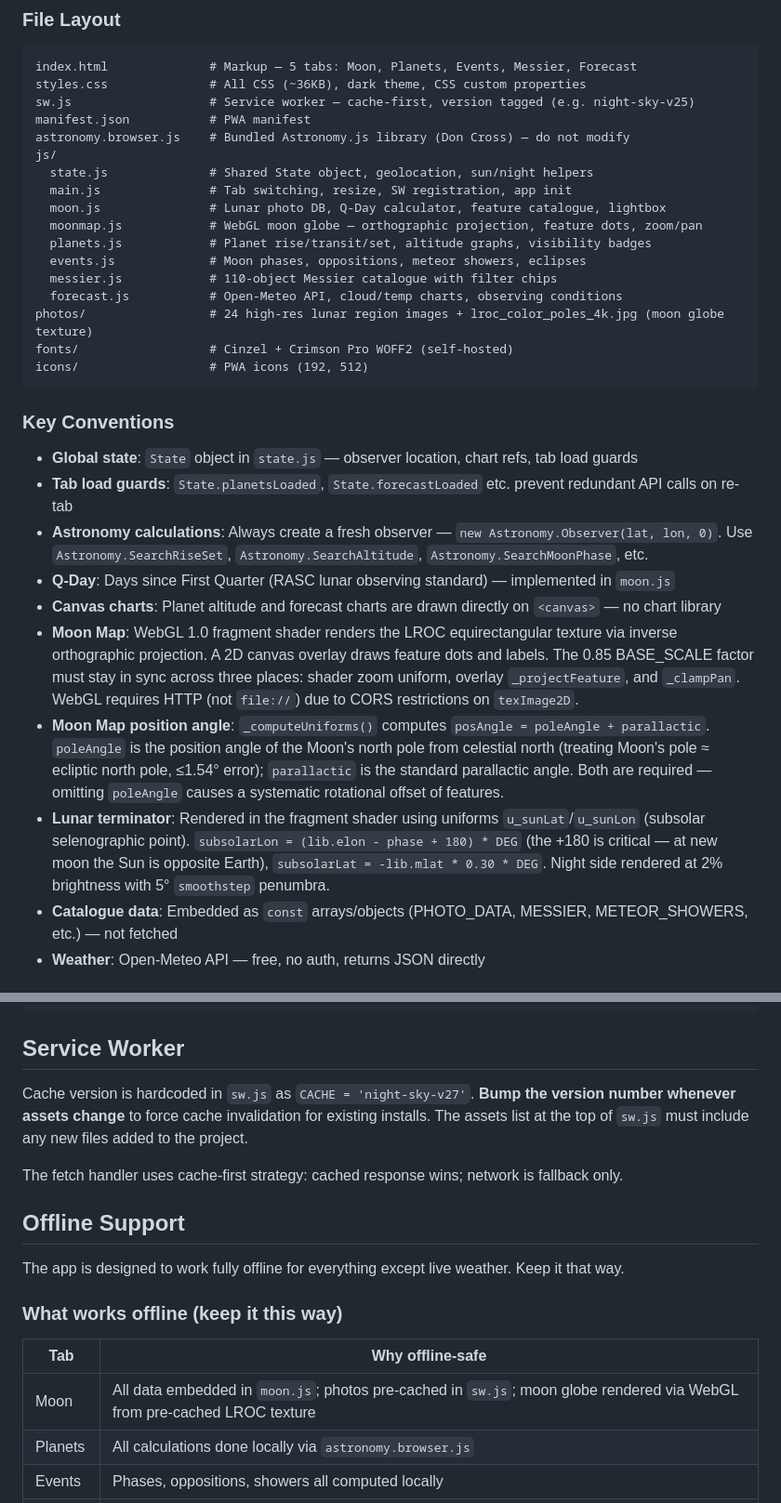
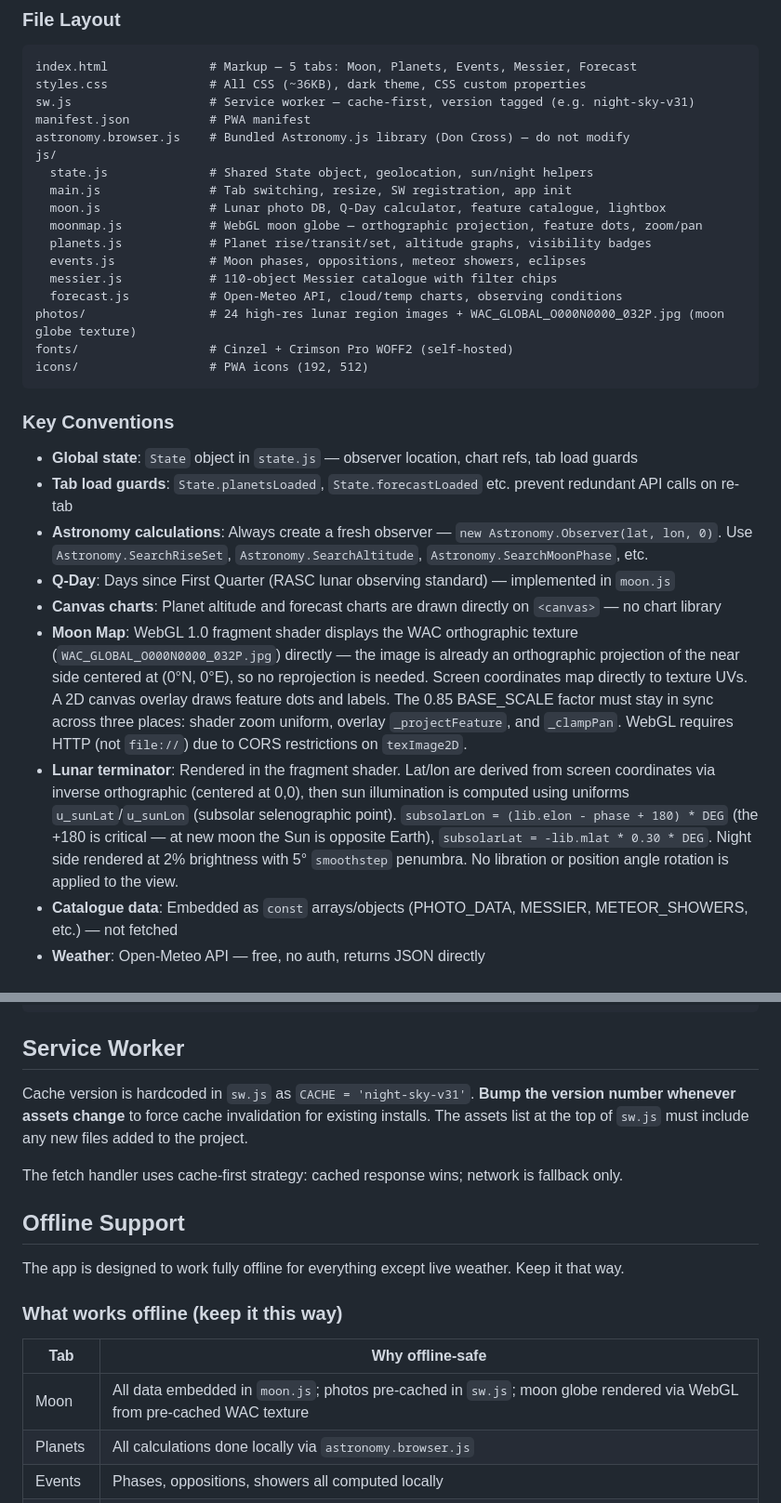
Before and after one commit to PJay80126/night-sky, a Markdown page: CLAUDE.md, 2 parts joined by grey strips. Shown at 93% size. Rendered like a GitHub page.

Commit message:
docs: update CLAUDE.md for WAC orthographic texture rework

````diff
--- a/CLAUDE.md
+++ b/CLAUDE.md
@@ -20,7 +20,7 @@ Requires browser geolocation permission for accurate astronomy calculations.
 ```
 index.html              # Markup — 5 tabs: Moon, Planets, Events, Messier, Forecast
 styles.css              # All CSS (~36KB), dark theme, CSS custom properties
-sw.js                   # Service worker — cache-first, version tagged (e.g. night-sky-v25)
+sw.js                   # Service worker — cache-first, version tagged (e.g. night-sky-v31)
 manifest.json           # PWA manifest
 astronomy.browser.js    # Bundled Astronomy.js library (Don Cross) — do not modify
 js/
@@ -32,7 +32,7 @@ js/
   events.js             # Moon phases, oppositions, meteor showers, eclipses
   messier.js            # 110-object Messier catalogue with filter chips
   forecast.js           # Open-Meteo API, cloud/temp charts, observing conditions
-photos/                 # 24 high-res lunar region images + lroc_color_poles_4k.jpg (moon globe texture)
+photos/                 # 24 high-res lunar region images + WAC_GLOBAL_O000N0000_032P.jpg (moon globe texture)
 fonts/                  # Cinzel + Crimson Pro WOFF2 (self-hosted)
 icons/                  # PWA icons (192, 512)
 ```
@@ -43,9 +43,8 @@ icons/                  # PWA icons (192, 512)
 - **Astronomy calculations**: Always create a fresh observer — `new Astronomy.Observer(lat, lon, 0)`. Use `Astronomy.SearchRiseSet`, `Astronomy.SearchAltitude`, `Astronomy.SearchMoonPhase`, etc.
 - **Q-Day**: Days since First Quarter (RASC lunar observing standard) — implemented in `moon.js`
 - **Canvas charts**: Planet altitude and forecast charts are drawn directly on `<canvas>` — no chart library
-- **Moon Map**: WebGL 1.0 fragment shader renders the LROC equirectangular texture via inverse orthographic projection. A 2D canvas overlay draws feature dots and labels. The 0.85 BASE_SCALE factor must stay in sync across three places: shader zoom uniform, overlay `_projectFeature`, and `_clampPan`. WebGL requires HTTP (not `file://`) due to CORS restrictions on `texImage2D`.
-- **Moon Map position angle**: `_computeUniforms()` computes `posAngle = poleAngle + parallactic`. `poleAngle` is the position angle of the Moon's north pole from celestial north (treating Moon's pole ≈ ecliptic north pole, ≤1.54° error); `parallactic` is the standard parallactic angle. Both are required — omitting `poleAngle` causes a systematic rotational offset of features.
-- **Lunar terminator**: Rendered in the fragment shader using uniforms `u_sunLat`/`u_sunLon` (subsolar selenographic point). `subsolarLon = (lib.elon - phase + 180) * DEG` (the +180 is critical — at new moon the Sun is opposite Earth), `subsolarLat = -lib.mlat * 0.30 * DEG`. Night side rendered at 2% brightness with 5° `smoothstep` penumbra.
+- **Moon Map**: WebGL 1.0 fragment shader displays the WAC orthographic texture (`WAC_GLOBAL_O000N0000_032P.jpg`) directly — the image is already an orthographic projection of the near side centered at (0°N, 0°E), so no reprojection is needed. Screen coordinates map directly to texture UVs. A 2D canvas overlay draws feature dots and labels. The 0.85 BASE_SCALE factor must stay in sync across three places: shader zoom uniform, overlay `_projectFeature`, and `_clampPan`. WebGL requires HTTP (not `file://`) due to CORS restrictions on `texImage2D`.
+- **Lunar terminator**: Rendered in the fragment shader. Lat/lon are derived from screen coordinates via inverse orthographic (centered at 0,0), then sun illumination is computed using uniforms `u_sunLat`/`u_sunLon` (subsolar selenographic point). `subsolarLon = (lib.elon - phase + 180) * DEG` (the +180 is critical — at new moon the Sun is opposite Earth), `subsolarLat = -lib.mlat * 0.30 * DEG`. Night side rendered at 2% brightness with 5° `smoothstep` penumbra. No libration or position angle rotation is applied to the view.
 - **Catalogue data**: Embedded as `const` arrays/objects (PHOTO_DATA, MESSIER, METEOR_SHOWERS, etc.) — not fetched
 - **Weather**: Open-Meteo API — free, no auth, returns JSON directly
 
@@ -59,7 +58,7 @@ icons/                  # PWA icons (192, 512)
 ```
 
 ## Service Worker
-Cache version is hardcoded in `sw.js` as `CACHE = 'night-sky-v27'`. **Bump the version number whenever assets change** to force cache invalidation for existing installs. The assets list at the top of `sw.js` must include any new files added to the project.
+Cache version is hardcoded in `sw.js` as `CACHE = 'night-sky-v31'`. **Bump the version number whenever assets change** to force cache invalidation for existing installs. The assets list at the top of `sw.js` must include any new files added to the project.
 
 The fetch handler uses cache-first strategy: cached response wins; network is fallback only.
 
@@ -70,7 +69,7 @@ The app is designed to work fully offline for everything except live weather. Ke
 ### What works offline (keep it this way)
 | Tab | Why offline-safe |
 |-----|-----------------|
-| Moon | All data embedded in `moon.js`; photos pre-cached in `sw.js`; moon globe rendered via WebGL from pre-cached LROC texture |
+| Moon | All data embedded in `moon.js`; photos pre-cached in `sw.js`; moon globe rendered via WebGL from pre-cached WAC texture |
 | Planets | All calculations done locally via `astronomy.browser.js` |
 | Events | Phases, oppositions, showers all computed locally |
 | Messier | Catalogue embedded in `messier.js` |
````
